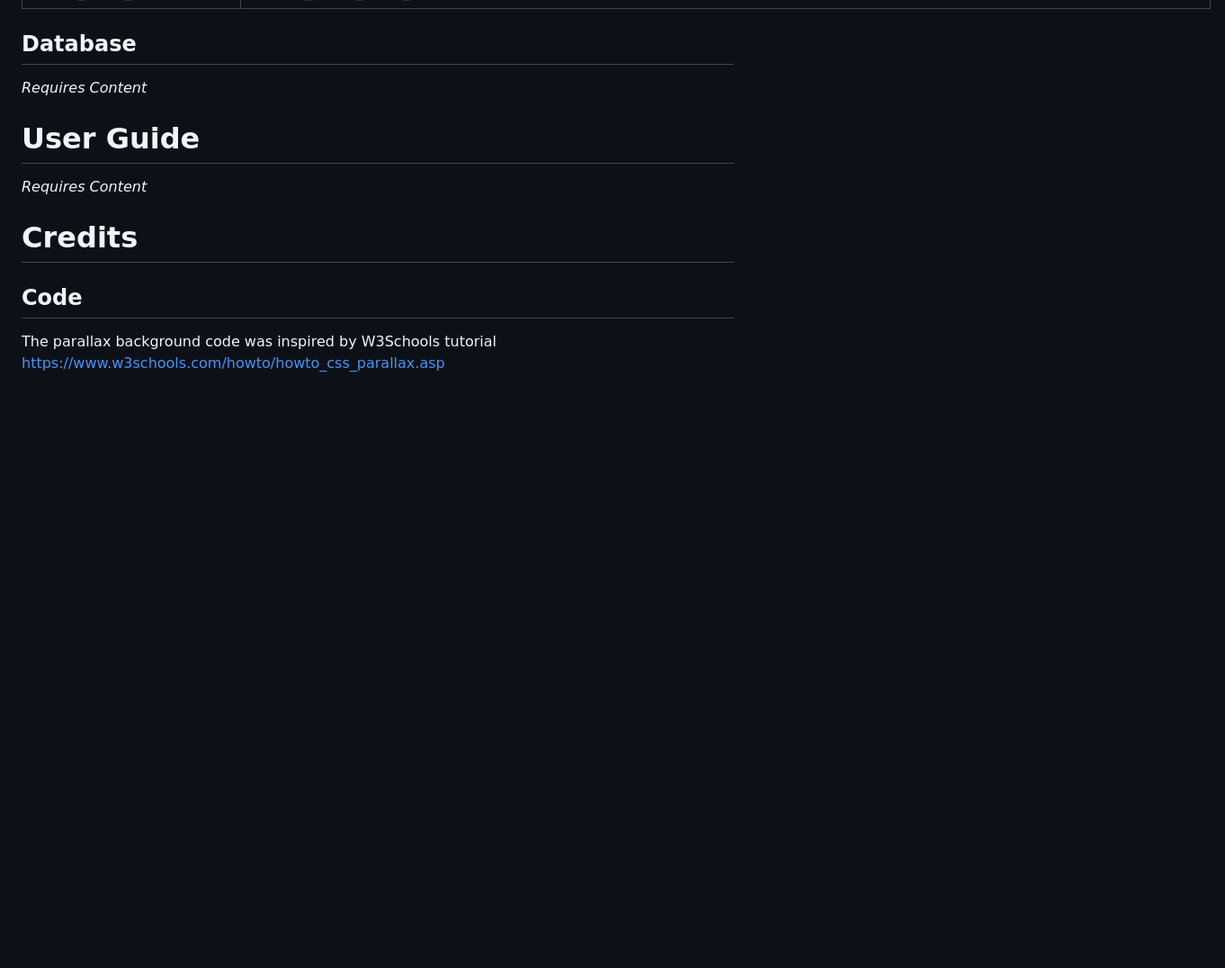
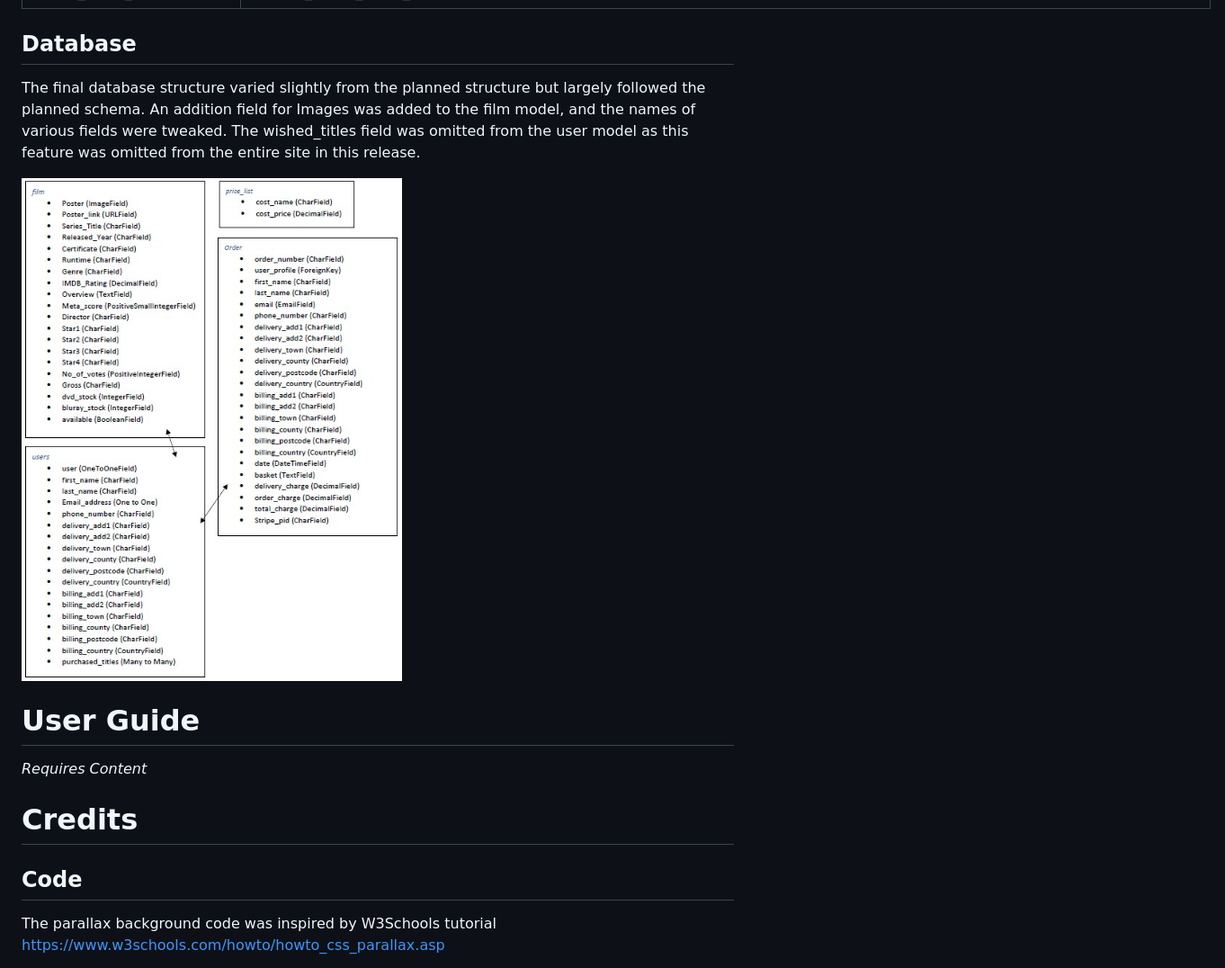
Before and after one commit to KWSNick/filmnight, a Markdown page: README.md, the part around the change printed below. Shown: that part at 90% size. Rendered like a GitHub page; pictures changed too: media/finalDatabaseStructure.jpg (added); blank space fills up the shorter version.

```diff
--- a/README.md
+++ b/README.md
@@ -569,7 +603,9 @@ The environment variables were stored in the OS of both the development environm
 |EMAIL_HOST_USER| <YOUR_EMAIL_HOST_ADDRESS> |
 
 ## Database
-*Requires Content*
+The final database structure varied slightly from the planned structure but largely followed the planned schema. An addition field for Images was added to the film model, and the names of various fields were tweaked. The wished_titles field was omitted from the user model as this feature was omitted from the entire site in this release.
+
+![Final Database Structure](media/finalDatabaseStructure.jpg)
 
 # User Guide
 *Requires Content*
```
Also changed, not shown: other parts of README.md (+37 -3 lines).
